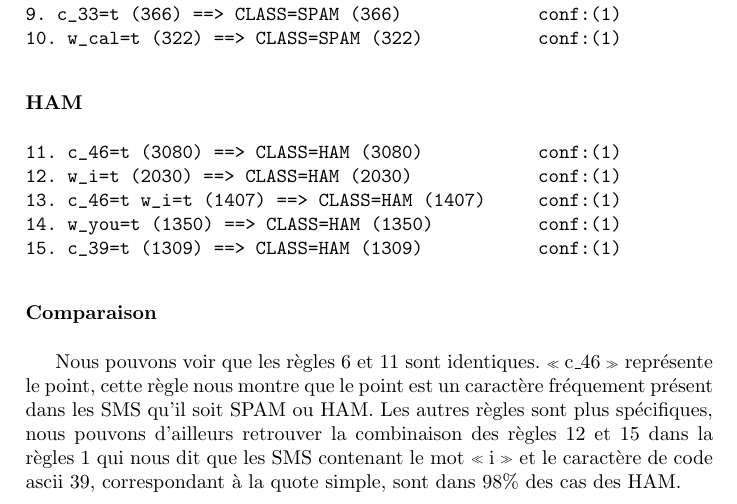
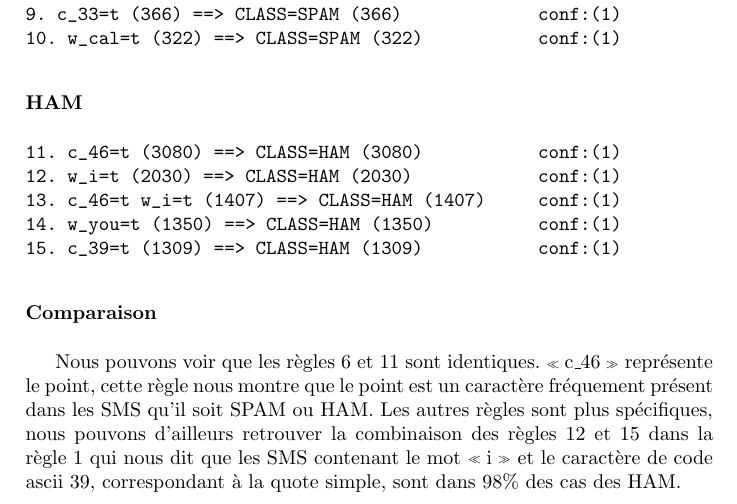
Before and after one commit to sipi/HamSpamGram, a LaTeX book (docs/rapport/rapport_weka.tex, which reads docs/rapport/chap4_extraction_regles.tex): part of page 13 of 14, cut so that both start at the same text. Compiled offline with pdfLaTeX.

Commit message:
update chap4

```diff
--- a/docs/rapport/chap4_extraction_regles.tex
+++ b/docs/rapport/chap4_extraction_regles.tex
@@ -47,4 +47,4 @@ Ci-dessous, nous pouvons voir les cinq premières règles générées par l'algo
 
 \subsubsection{Comparaison}
 
-Nous pouvons voir que les règles 6 et 11 sont identiques. \og c\_46 \fg{} représente le point, cette règle nous montre que le point est un caractère fréquement présent dans les SMS qu'il soit SPAM ou HAM. Les autres règles sont plus spécifiques, nous pouvons d'ailleurs retrouver la combinaison des règles 12 et 15 dans la règles 1 qui nous dit que les SMS contenant le mot \og i \fg{} et le caractère de code ascii 39, correspondant à la quote simple, sont dans 98\% des cas des HAM.
+Nous pouvons voir que les règles 6 et 11 sont identiques. \og c\_46 \fg{} représente le point, cette règle nous montre que le point est un caractère fréquement présent dans les SMS qu'il soit SPAM ou HAM. Les autres règles sont plus spécifiques, nous pouvons d'ailleurs retrouver la combinaison des règles 12 et 15 dans la règle 1 qui nous dit que les SMS contenant le mot \og i \fg{} et le caractère de code ascii 39, correspondant à la quote simple, sont dans 98\% des cas des HAM.
```
